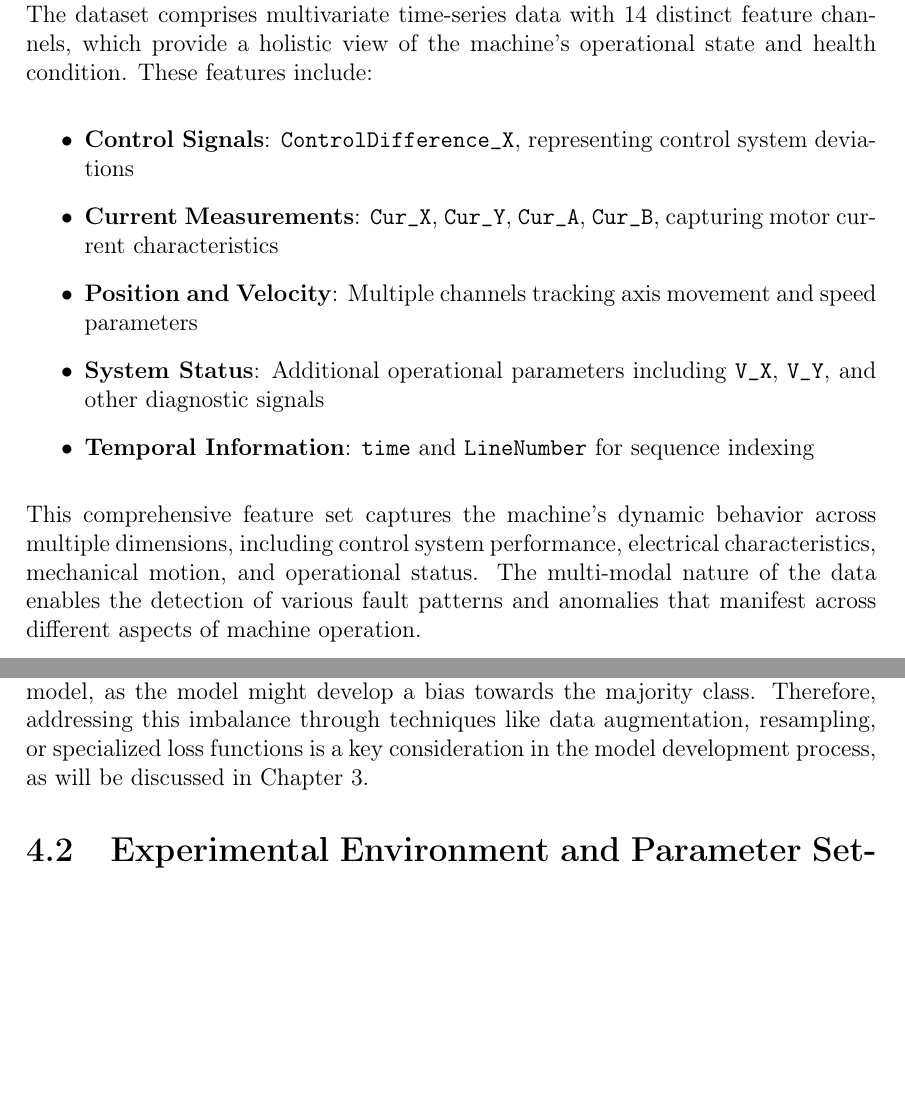
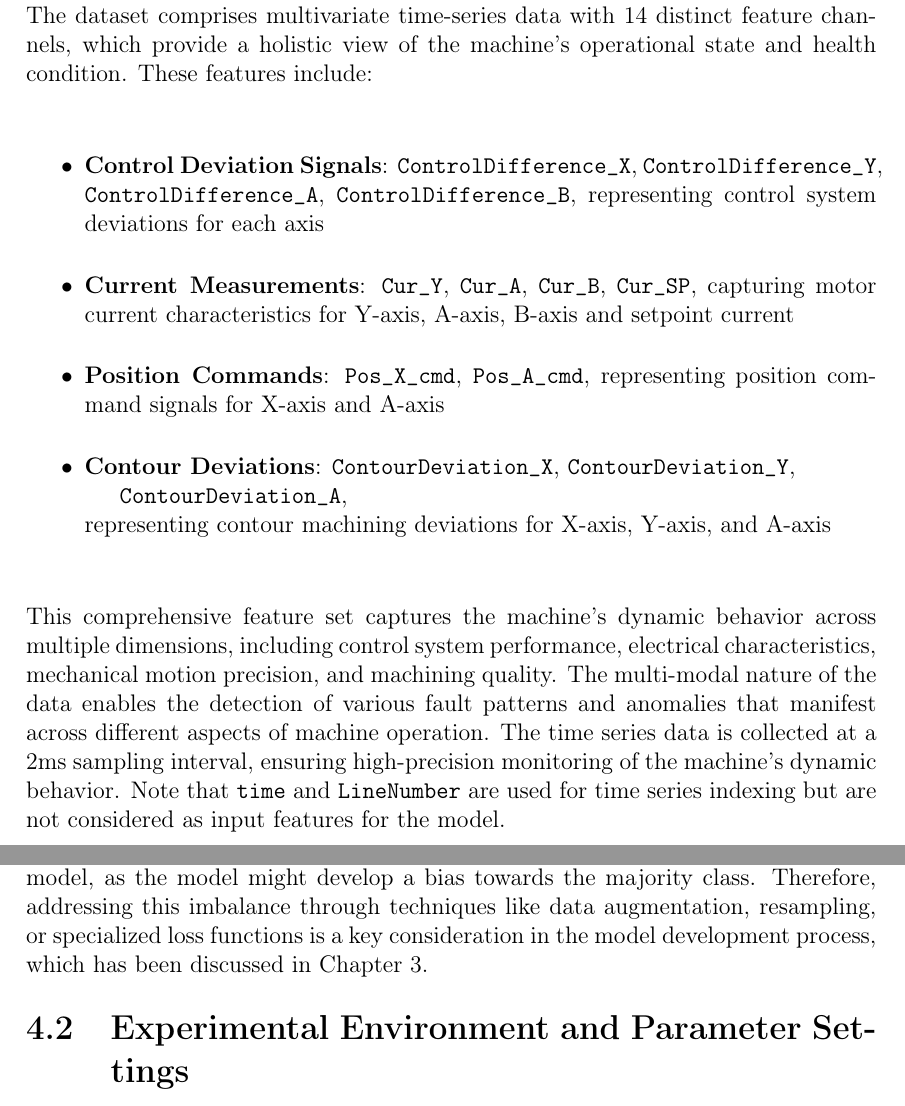
Before and after one commit to Palmyaen/lunwen, a LaTeX thesis (thesis.tex, which reads chapters/experiments.tex): two parts of pages 49 and 51 of 73 before the commit and two parts of pages 49 and 50 of 73 after it, joined at a grey line, cut so that both start at the same text, the shorter picture padded with empty space. Compiled offline with pdfLaTeX.

Commit message:
Update thesis experiments and PDF

```diff
--- a/chapters/experiments.tex
+++ b/chapters/experiments.tex
@@ -10,14 +10,15 @@ The foundation of this research is a comprehensive dataset, referred to as \text
 The data was collected from a multi-axis CNC machine tool's control system, capturing comprehensive operational parameters during various machining processes. The dataset comprises multivariate time-series data with 14 distinct feature channels, which provide a holistic view of the machine's operational state and health condition. These features include:
 
 \begin{itemize}
-    \item \textbf{Control Signals}: \texttt{ControlDifference\_X}, representing control system deviations
-    \item \textbf{Current Measurements}: \texttt{Cur\_X}, \texttt{Cur\_Y}, \texttt{Cur\_A}, \texttt{Cur\_B}, capturing motor current characteristics
-    \item \textbf{Position and Velocity}: Multiple channels tracking axis movement and speed parameters
-    \item \textbf{System Status}: Additional operational parameters including \texttt{V\_X}, \texttt{V\_Y}, and other diagnostic signals
-    \item \textbf{Temporal Information}: \texttt{time} and \texttt{LineNumber} for sequence indexing
+    \item \textbf{Control Deviation Signals}: \texttt{ControlDifference\_X}, \texttt{ControlDifference\_Y}, \texttt{ControlDifference\_A}, \texttt{ControlDifference\_B}, representing control system deviations for each axis
+    \item \textbf{Current Measurements}: \texttt{Cur\_Y}, \texttt{Cur\_A}, \texttt{Cur\_B}, \texttt{Cur\_SP}, capturing motor current characteristics for Y-axis, A-axis, B-axis and setpoint current
+    \item \textbf{Position Commands}: \texttt{Pos\_X\_cmd}, \texttt{Pos\_A\_cmd}, representing position command signals for X-axis and A-axis
+    \item \textbf{Contour Deviations}: \texttt{ContourDeviation\_X}, \texttt{ContourDeviation\_Y},\newline
+    \hspace*{1.5em}\texttt{ContourDeviation\_A},\newline
+    representing contour machining deviations for X-axis, Y-axis, and A-axis
 \end{itemize}
 
-This comprehensive feature set captures the machine's dynamic behavior across multiple dimensions, including control system performance, electrical characteristics, mechanical motion, and operational status. The multi-modal nature of the data enables the detection of various fault patterns and anomalies that manifest across different aspects of machine operation.
+This comprehensive feature set captures the machine's dynamic behavior across multiple dimensions, including control system performance, electrical characteristics, mechanical motion precision, and machining quality. The multi-modal nature of the data enables the detection of various fault patterns and anomalies that manifest across different aspects of machine operation. The time series data is collected at a 2ms sampling interval, ensuring high-precision monitoring of the machine's dynamic behavior. Note that \texttt{time} and \texttt{LineNumber} are used for time series indexing but are not considered as input features for the model.
 
 \subsection{Fault Categories and Physical Meanings}
 The dataset is categorized into one normal class and three primary fault classes. Each fault type has a distinct physical manifestation that impacts machining quality:
@@ -38,7 +46,7 @@ A critical characteristic of this dataset is the significant class imbalance, wh
     \label{fig:class_distribution_merged}
 \end{figure}
 
-The 'good' class contains a substantially larger number of samples compared to any of the fault classes. This imbalance poses a challenge for training a classification model, as the model might develop a bias towards the majority class. Therefore, addressing this imbalance through techniques like data augmentation, resampling, or specialized loss functions is a key consideration in the model development process, as will be discussed in Chapter~\ref{cha:hybrid_model}.
+The 'good' class contains a substantially larger number of samples compared to any of the fault classes. This imbalance poses a challenge for training a classification model, as the model might develop a bias towards the majority class. Therefore, addressing this imbalance through techniques like data augmentation, resampling, or specialized loss functions is a key consideration in the model development process, which has been discussed in Chapter~\ref{cha:hybrid_model}.
 
 \section{Experimental Environment and Parameter Settings}
 \label{sec:experiments:environment_parameters}
```
Also changed, not shown: thesis.ind (added), thesis.pdf, chapters/experiments.tex (7 more changed lines), 1 other file.
